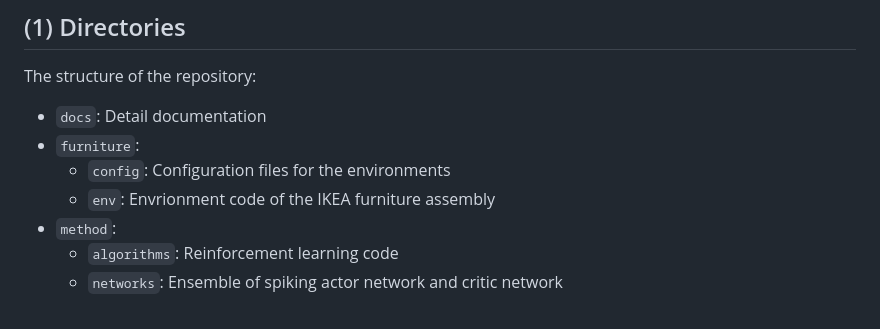
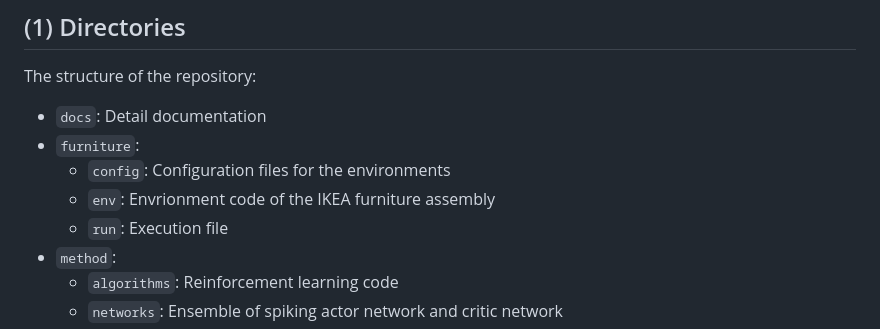
Before and after one commit to Xiangyu-Lee/DTSN, a Markdown page: readme.md, the part around the change. Drawn GitHub-style.

```diff
--- a/readme.md
+++ b/readme.md
@@ -27,6 +27,7 @@ The structure of the repository:
 - `furniture`:
   - `config`: Configuration files for the environments
   - `env`: Envrionment code of the IKEA furniture assembly
+  - `run`: Execution file
 - `method`:
   - `algorithms`: Reinforcement learning code
   - `networks`: Ensemble of spiking actor network and critic network
```
